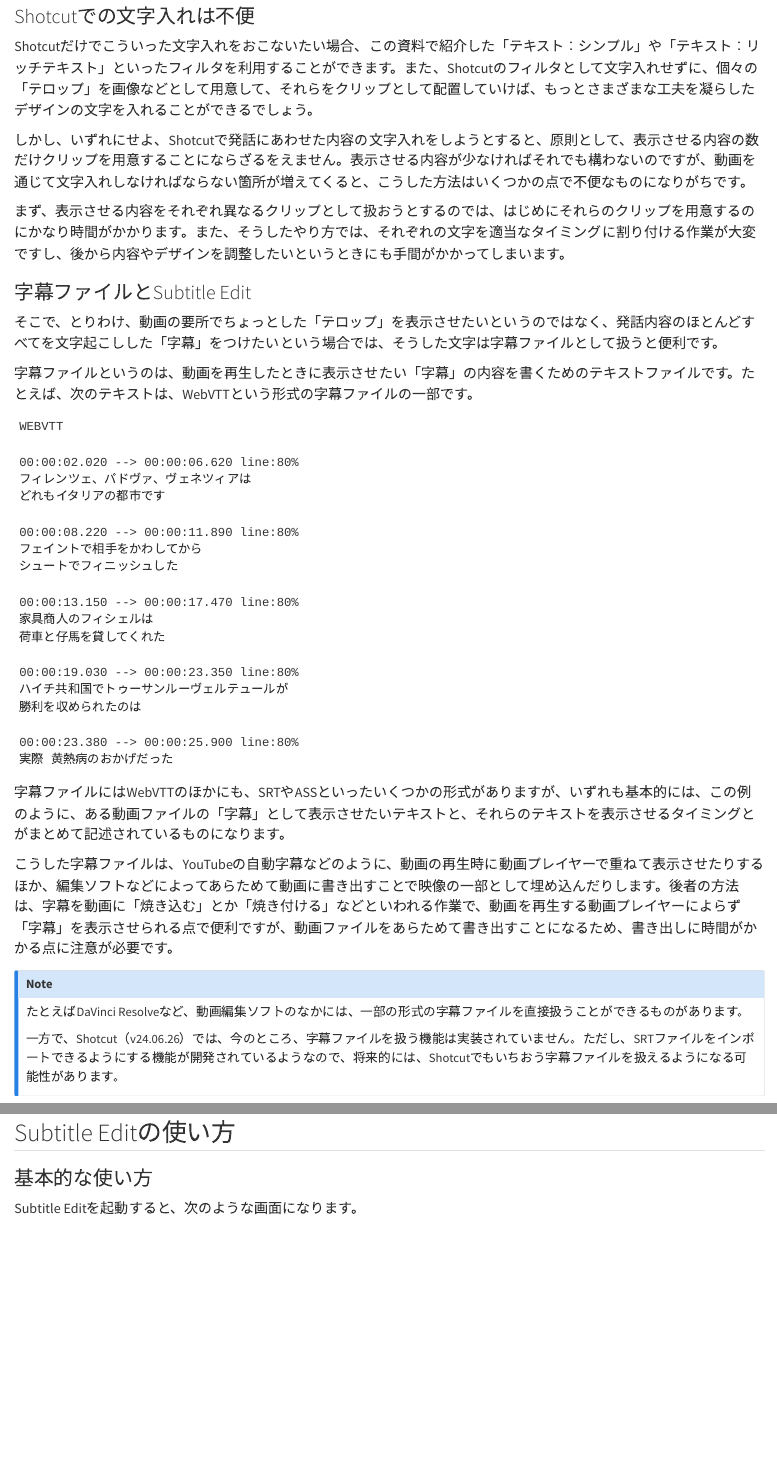
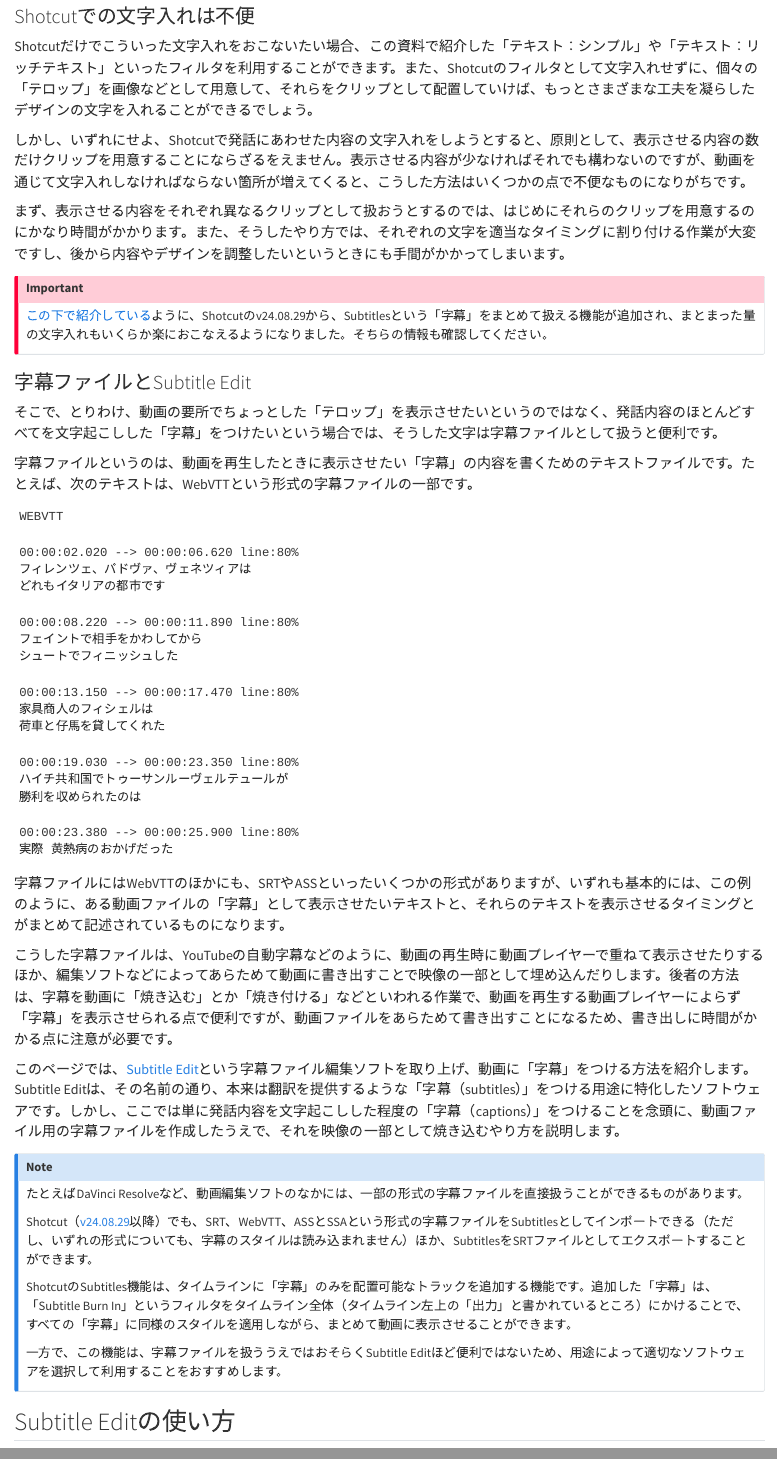
Before and after one commit to paithiov909/shotcut-shiryo, a Quarto document (captions.qmd): the page in a window 1100 px wide, from 380 px down, and a second part further down, joined at a grey line. Rendered offline with R 4.5, knitr and Pandoc in place of Quarto, with nearby package versions.

Commit message:
2024-09-10

```diff
--- a/captions.qmd
+++ b/captions.qmd
@@ -15,6 +15,10 @@
 しかし、いずれにせよ、Shotcutで発話にあわせた内容の文字入れをしようとすると、原則として、表示させる内容の数だけクリップを用意することにならざるをえません。表示させる内容が少なければそれでも構わないのですが、動画を通じて文字入れしなければならない箇所が増えてくると、こうした方法はいくつかの点で不便なものになりがちです。
 
 まず、表示させる内容をそれぞれ異なるクリップとして扱おうとするのでは、はじめにそれらのクリップを用意するのにかなり時間がかかります。また、そうしたやり方では、それぞれの文字を適当なタイミングに割り付ける作業が大変ですし、後から内容やデザインを調整したいというときにも手間がかかってしまいます。
+
+:::{.callout-important}
+[この下で紹介している](#shotcut-subtitles)ように、Shotcutのv24.08.29から、Subtitlesという「字幕」をまとめて扱える機能が追加され、まとまった量の文字入れもいくらか楽におこなえるようになりました。そちらの情報も確認してください。
+:::
 
 ### 字幕ファイルとSubtitle Edit
 
@@ -49,8 +53,14 @@
 
 こうした字幕ファイルは、YouTubeの自動字幕などのように、動画の再生時に動画プレイヤーで重ねて表示させたりするほか、編集ソフトなどによってあらためて動画に書き出すことで映像の一部として埋め込んだりします。後者の方法は、字幕を動画に「焼き込む」とか「焼き付ける」などといわれる作業で、動画を再生する動画プレイヤーによらず「字幕」を表示させられる点で便利ですが、動画ファイルをあらためて書き出すことになるため、書き出しに時間がかかる点に注意が必要です。
 
-:::{.callout-note}
+このページでは、[Subtitle Edit](https://github.com/SubtitleEdit/subtitleedit)という字幕ファイル編集ソフトを取り上げ、動画に「字幕」をつける方法を紹介します。Subtitle Editは、その名前の通り、本来は翻訳を提供するような「字幕（subtitles）」をつける用途に特化したソフトウェアです。しかし、ここでは単に発話内容を文字起こしした程度の「字幕（captions）」をつけることを念頭に、動画ファイル用の字幕ファイルを作成したうえで、それを映像の一部として焼き込むやり方を説明します。
+
+:::{#shotcut-subtitles .callout-note}
 たとえばDaVinci Resolveなど、動画編集ソフトのなかには、一部の形式の字幕ファイルを直接扱うことができるものがあります。
 
-一方で、Shotcut（v24.06.26）では、今のところ、字幕ファイルを扱う機能は実装されていません。ただし、SRTファイルをインポートできるようにする機能が開発されているようなので、将来的には、Shotcutでもいちおう字幕ファイルを扱えるようになる可能性があります。
+Shotcut（[v24.08.29](https://github.com/mltframework/shotcut/releases/tag/v24.08.29)以降）でも、SRT、WebVTT、ASSとSSAという形式の字幕ファイルをSubtitlesとしてインポートできる（ただし、いずれの形式についても、字幕のスタイルは読み込まれません）ほか、SubtitlesをSRTファイルとしてエクスポートすることができます。
+
+ShotcutのSubtitles機能は、タイムラインに「字幕」のみを配置可能なトラックを追加する機能です。追加した「字幕」は、「Subtitle Burn In」というフィルタをタイムライン全体（タイムライン左上の「出力」と書かれているところ）にかけることで、すべての「字幕」に同様のスタイルを適用しながら、まとめて動画に表示させることができます。
+
+一方で、この機能は、字幕ファイルを扱ううえではおそらくSubtitle Editほど便利ではないため、用途によって適切なソフトウェアを選択して利用することをおすすめします。
 :::
```
Also changed, not shown: docs/search.json, captions.qmd (2 more changed lines), 10 other files.
